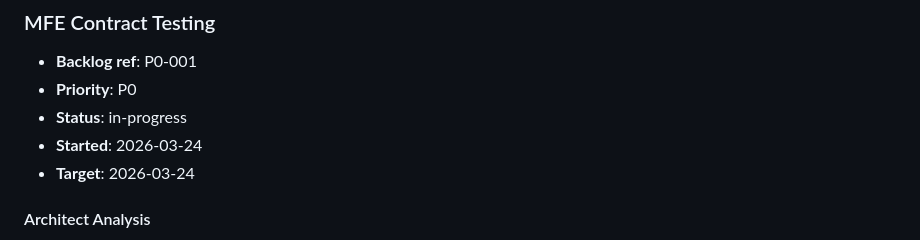
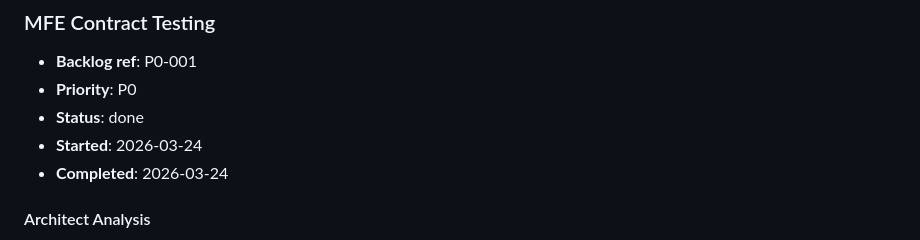
Before and after one commit to imenesesl/lyx, a Markdown page: docs/workplan.md, the part around the change. GitHub-like rendering.

```diff
--- a/docs/workplan.md
+++ b/docs/workplan.md
@@ -33,9 +33,9 @@ Backlog (PO) → PM selects → Architect review → Staff/Principal review →
 
 - **Backlog ref**: P0-001
 - **Priority**: P0
-- **Status**: in-progress
+- **Status**: done
 - **Started**: 2026-03-24
-- **Target**: 2026-03-24
+- **Completed**: 2026-03-24
 
 #### Architect Analysis
 - **Feasibility**: Yes — contracts declared in existing `mfe.config.json`, validation as pure function
```
Also changed, not shown: docs/backlog.md (+3 -2 lines).
